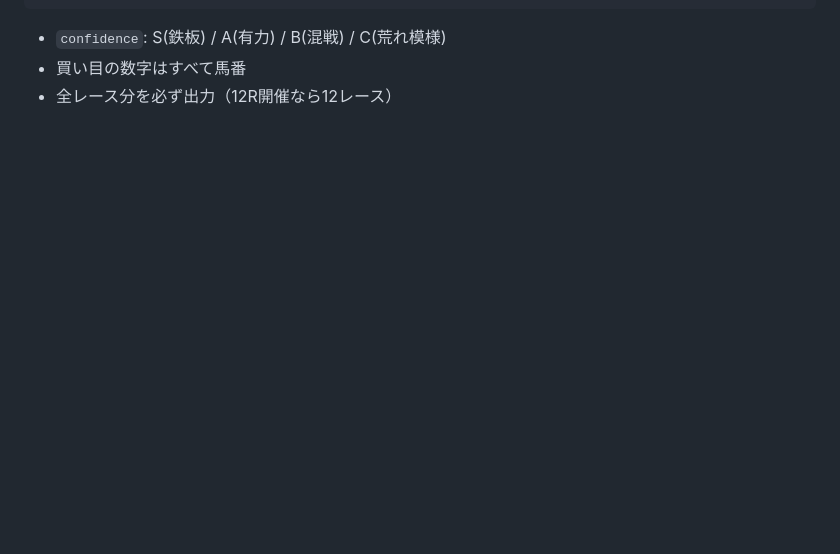
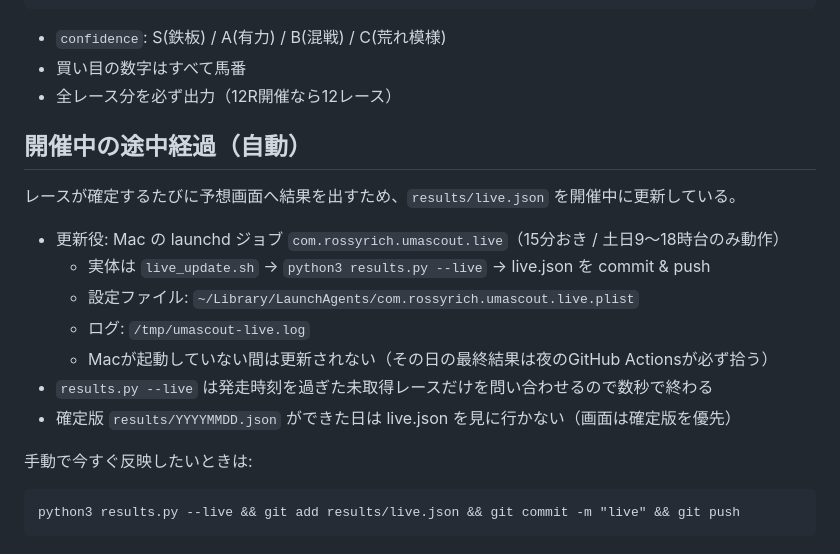
Before and after one commit to RossyRich/uma-scout, a Markdown page: RUNBOOK.md, the part around the change. Drawn GitHub-style; blank space fills up the shorter version.

Commit message:
RUNBOOK: 途中経過の仕組みを追記
Co-Authored-By: Claude Fable 5 <noreply@anthropic.com>

````diff
--- a/RUNBOOK.md
+++ b/RUNBOOK.md
@@ -67,3 +67,20 @@
 - `confidence`: S(鉄板) / A(有力) / B(混戦) / C(荒れ模様)
 - 買い目の数字はすべて馬番
 - 全レース分を必ず出力（12R開催なら12レース）
+
+## 開催中の途中経過（自動）
+
+レースが確定するたびに予想画面へ結果を出すため、`results/live.json` を開催中に更新している。
+
+- 更新役: Mac の launchd ジョブ `com.rossyrich.umascout.live`（15分おき / 土日9〜18時台のみ動作）
+  - 実体は `live_update.sh` → `python3 results.py --live` → live.json を commit & push
+  - 設定ファイル: `~/Library/LaunchAgents/com.rossyrich.umascout.live.plist`
+  - ログ: `/tmp/umascout-live.log`
+  - Macが起動していない間は更新されない（その日の最終結果は夜のGitHub Actionsが必ず拾う）
+- `results.py --live` は発走時刻を過ぎた未取得レースだけを問い合わせるので数秒で終わる
+- 確定版 `results/YYYYMMDD.json` ができた日は live.json を見に行かない（画面は確定版を優先）
+
+手動で今すぐ反映したいときは:
+```
+python3 results.py --live && git add results/live.json && git commit -m "live" && git push
+```
````
